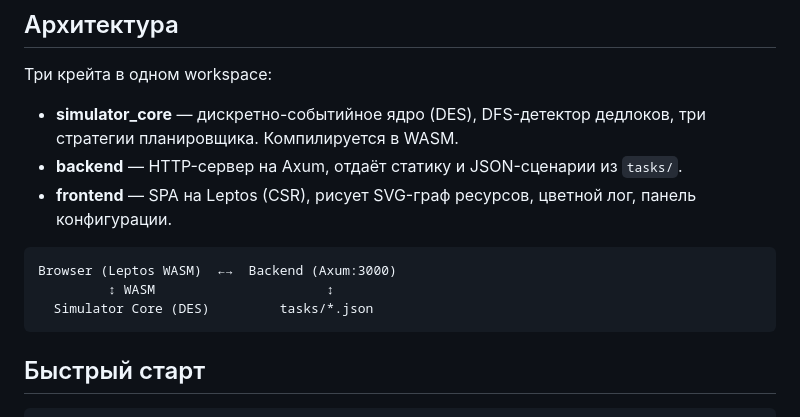
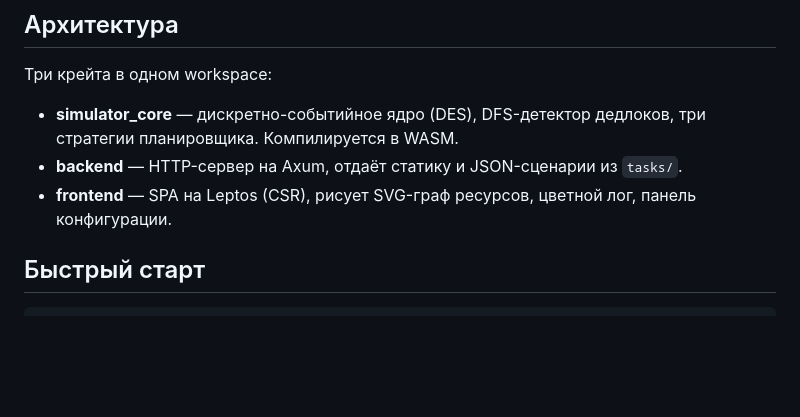
Before and after one commit to theterekhov/parallel-simulator, a Markdown page: README.md, the part around the change. Rendered like a GitHub page; blank space fills up the shorter version.

````diff
--- a/README.md
+++ b/README.md
@@ -11,12 +11,6 @@
 - **simulator_core** — дискретно-событийное ядро (DES), DFS-детектор дедлоков, три стратегии планировщика. Компилируется в WASM.
 - **backend** — HTTP-сервер на Axum, отдаёт статику и JSON-сценарии из `tasks/`.
 - **frontend** — SPA на Leptos (CSR), рисует SVG-граф ресурсов, цветной лог, панель конфигурации.
-
-```
-Browser (Leptos WASM)  ←→  Backend (Axum:3000)
-         ↕ WASM                      ↕
-  Simulator Core (DES)         tasks/*.json
-```
 
 ## Быстрый старт
 
````
